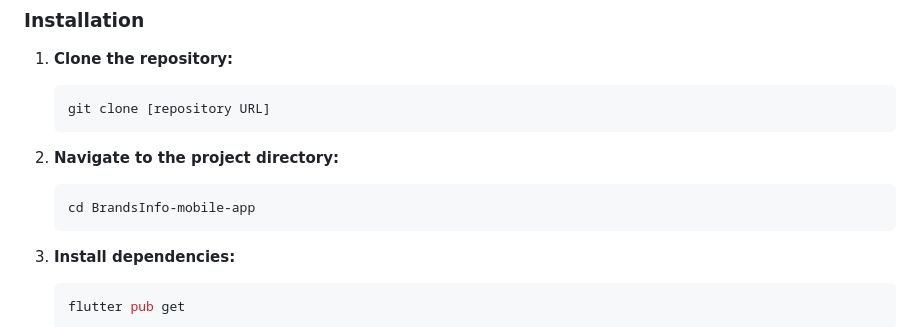
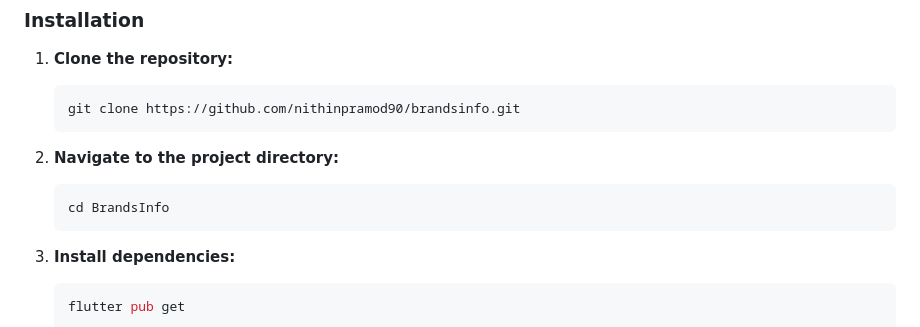
Before and after one commit to nithinpramod90/brandsinfo, a Markdown page: README.md, the part around the change. GitHub-like rendering.

Commit message:
bug fixes

````diff
--- a/README.md
+++ b/README.md
@@ -38,13 +38,13 @@ The BrandsInfo mobile app provides a convenient way for business owners and admi
 1.  **Clone the repository:**
 
     ```bash
-    git clone [repository URL]
+    git clone https://github.com/nithinpramod90/brandsinfo.git
     ```
 
 2.  **Navigate to the project directory:**
 
     ```bash
-    cd BrandsInfo-mobile-app
+    cd BrandsInfo
     ```
 
 3.  **Install dependencies:**
````
